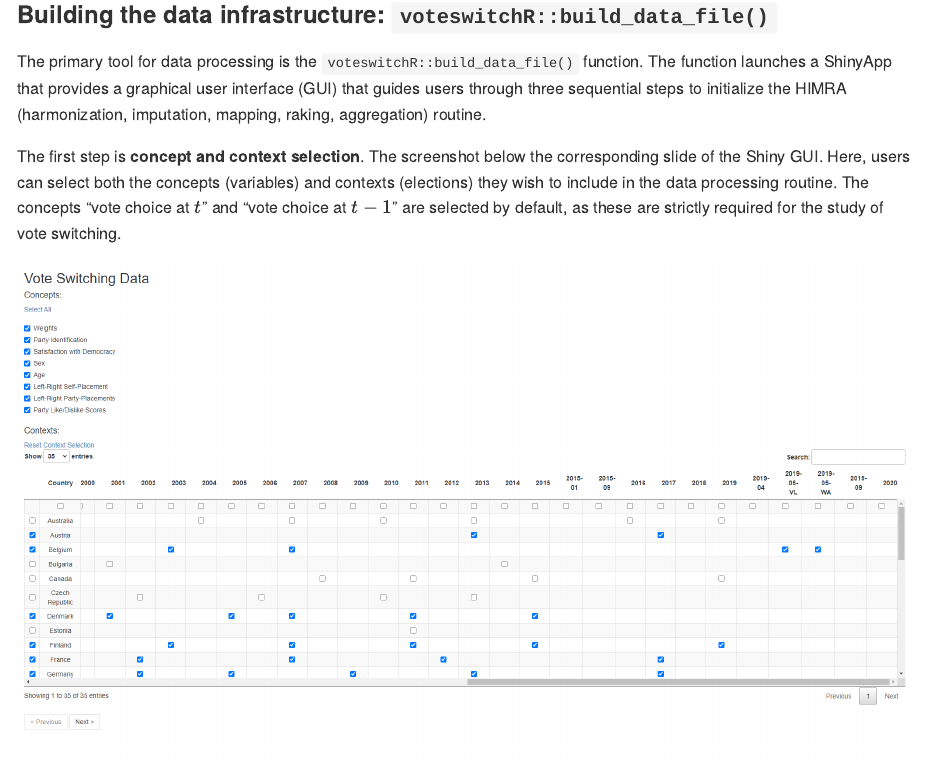
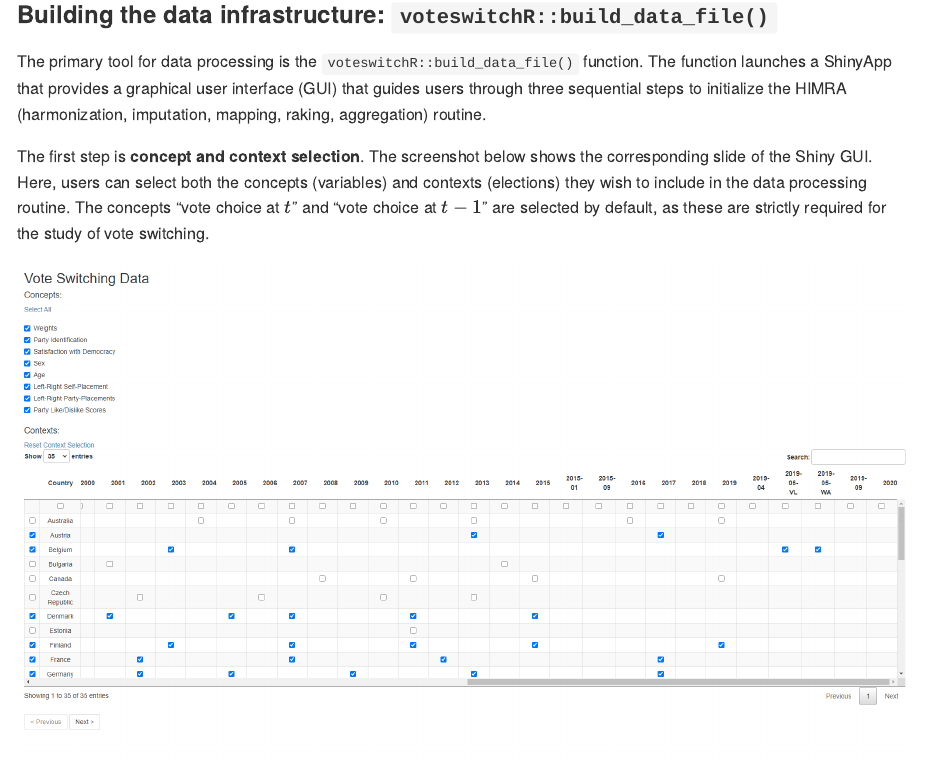
Before and after one commit to denis-cohen/voteswitchR, an R Markdown document (readme.rmd): the page in a window 1100 px wide, from 1700 px down. The pictures show the output file readme.md that the author committed with the source, drawn offline in the style of GitHub.

Commit message:
updated readme

```diff
--- a/readme.rmd
+++ b/readme.rmd
@@ -91,7 +91,7 @@ initialize the HIMRA (harmonization, imputation, mapping, raking, aggregation)
 routine.
 
 The first step is **concept and context selection**.
-The screenshot below the corresponding slide of the
+The screenshot below shows the corresponding slide of the
 Shiny GUI.
 Here, users can select both the concepts (variables) and contexts (elections) they wish
 to include in the data processing routine. The concepts "vote choice at $t$"
```
Also changed, not shown: readme.md.
